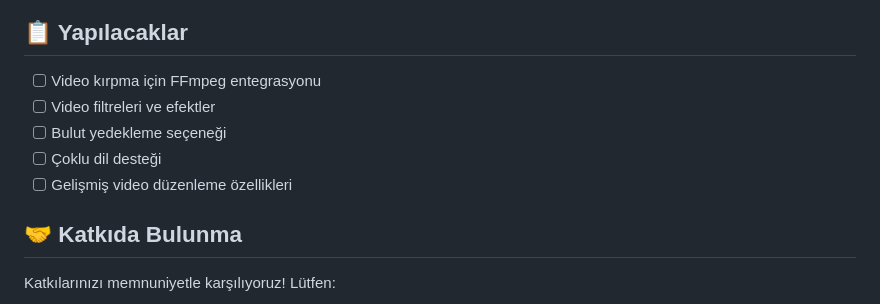
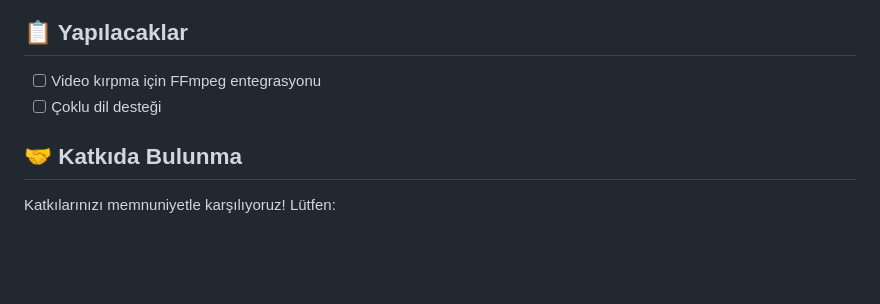
Before and after one commit to sweoguzhan/diary-app, a Markdown page: README.md, the part around the change. GitHub-like rendering; blank space fills up the shorter version.

```diff
--- a/README.md
+++ b/README.md
@@ -68,10 +68,7 @@ Video Günlüğüm, kişisel video anılarınızı düzenlemek, kategorize etmek
 ## 📋 Yapılacaklar
 
 - [ ] Video kırpma için FFmpeg entegrasyonu
-- [ ] Video filtreleri ve efektler
-- [ ] Bulut yedekleme seçeneği
 - [ ] Çoklu dil desteği
-- [ ] Gelişmiş video düzenleme özellikleri
 
 ## 🤝 Katkıda Bulunma
 
```
